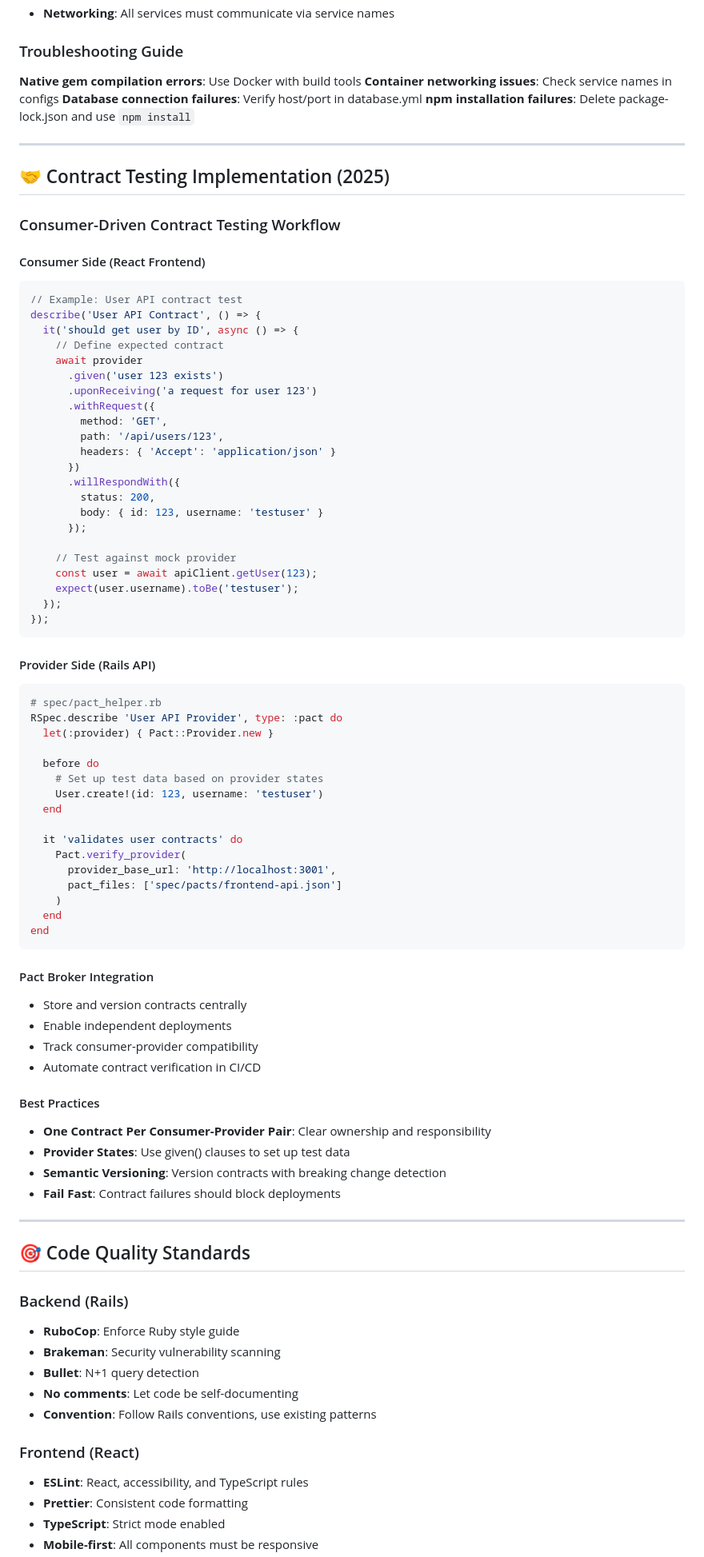
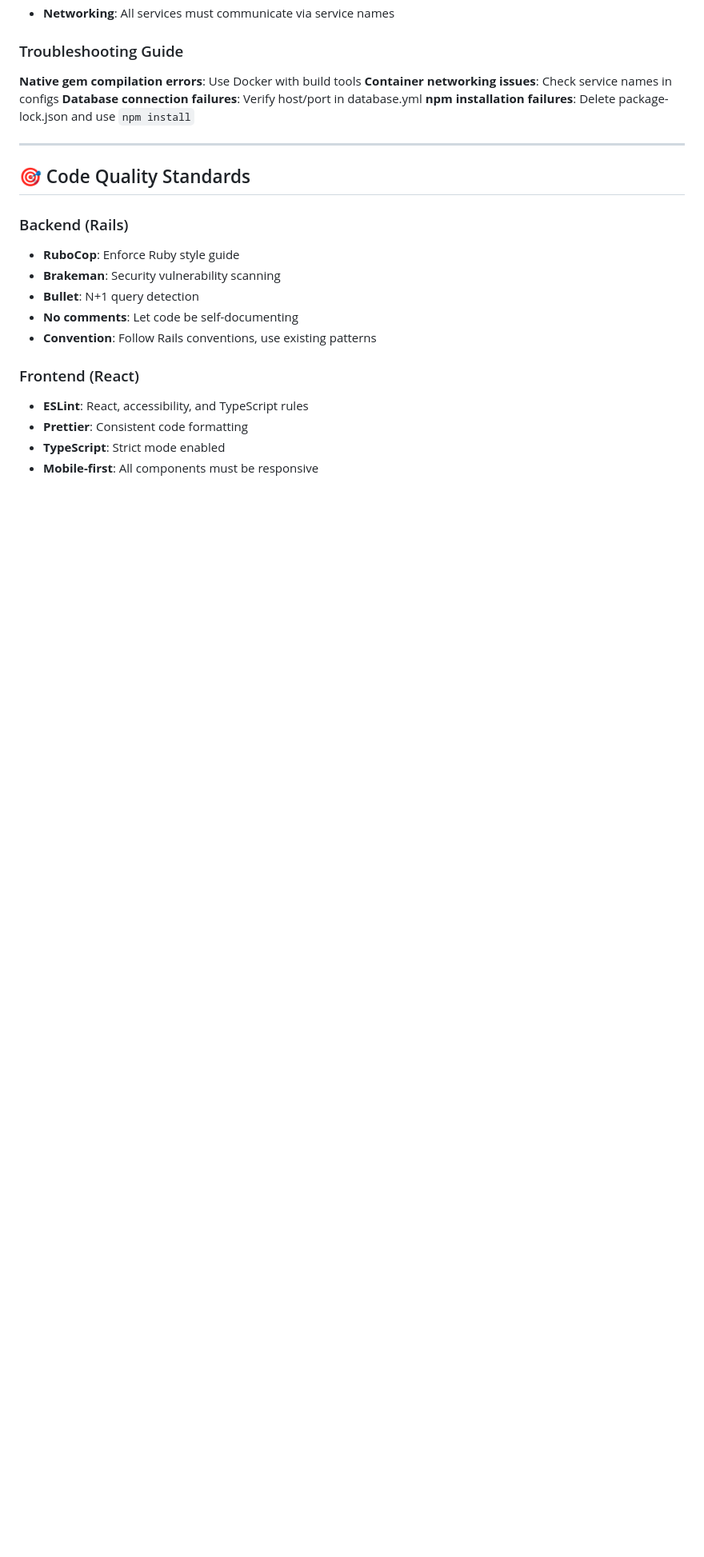
Before and after one commit to mlongerich/DonationTracker, a Markdown page: CLAUDE.md, the part around one of its changes. Shown at 80% size. Rendered like a GitHub page; blank space fills up the shorter version.

````diff
--- a/CLAUDE.md
+++ b/CLAUDE.md
@@ -387,70 +380,6 @@ docker-compose exec frontend sh   # React debugging
 
 ---
 
-## 🤝 Contract Testing Implementation (2025)
-
-### Consumer-Driven Contract Testing Workflow
-
-#### Consumer Side (React Frontend)
-```javascript
-// Example: User API contract test
-describe('User API Contract', () => {
-  it('should get user by ID', async () => {
-    // Define expected contract
-    await provider
-      .given('user 123 exists')
-      .uponReceiving('a request for user 123')
-      .withRequest({
-        method: 'GET',
-        path: '/api/users/123',
-        headers: { 'Accept': 'application/json' }
-      })
-      .willRespondWith({
-        status: 200,
-        body: { id: 123, username: 'testuser' }
-      });
-
-    // Test against mock provider
-    const user = await apiClient.getUser(123);
-    expect(user.username).toBe('testuser');
-  });
-});
-```
-
-#### Provider Side (Rails API)
-```ruby
-# spec/pact_helper.rb
-RSpec.describe 'User API Provider', type: :pact do
-  let(:provider) { Pact::Provider.new }
-
-  before do
-    # Set up test data based on provider states
-    User.create!(id: 123, username: 'testuser')
-  end
-
-  it 'validates user contracts' do
-    Pact.verify_provider(
-      provider_base_url: 'http://localhost:3001',
-      pact_files: ['spec/pacts/frontend-api.json']
-    )
-  end
-end
-```
-
-#### Pact Broker Integration
-- Store and version contracts centrally
-- Enable independent deployments
-- Track consumer-provider compatibility
-- Automate contract verification in CI/CD
-
-#### Best Practices
-- **One Contract Per Consumer-Provider Pair**: Clear ownership and responsibility
-- **Provider States**: Use given() clauses to set up test data
-- **Semantic Versioning**: Version contracts with breaking change detection
-- **Fail Fast**: Contract failures should block deployments
-
----
-
 ## 🎯 Code Quality Standards
 
 ### Backend (Rails)
````
Also changed, not shown: other parts of CLAUDE.md (+14 -24 lines), DonationTracking.md (+7 -3 lines).
